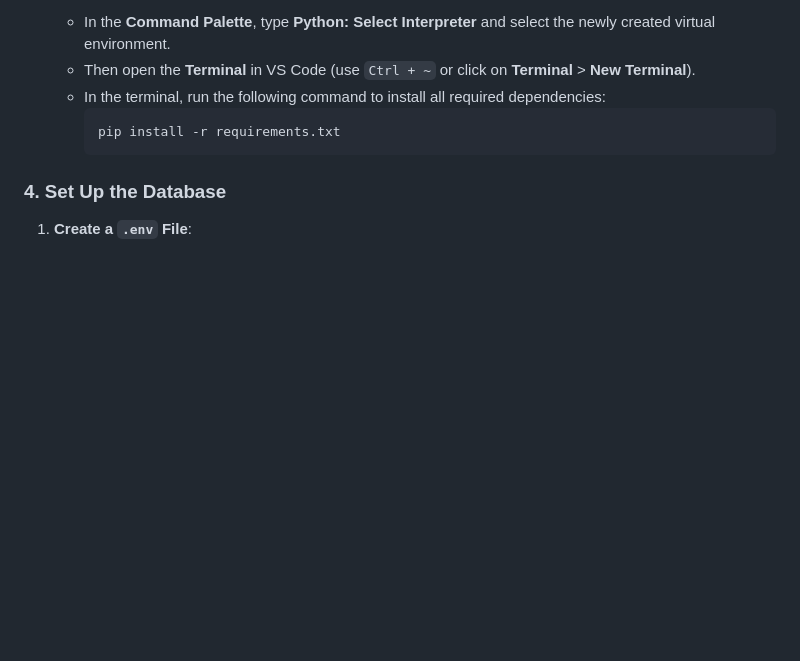
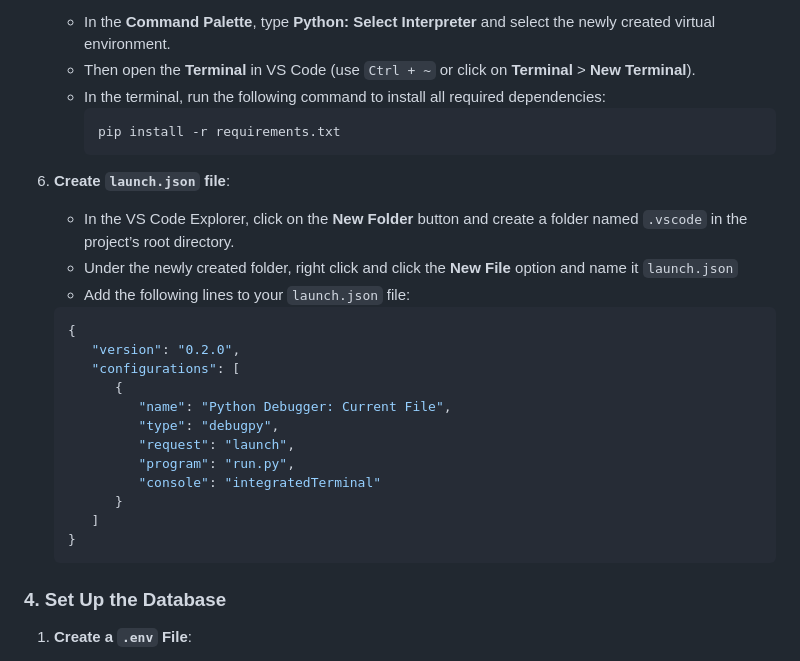
Before and after one commit to ookii-tsuki/db-projekt, a Markdown page: README.md, the part around the change. Rendered like a GitHub page; blank space fills up the shorter version.

````diff
--- a/README.md
+++ b/README.md
@@ -92,6 +92,24 @@ Before starting the setup process, you need to have Python installed on your mac
      ```bash
      pip install -r requirements.txt
      ```
+6. **Create `launch.json` file**:
+   - In the VS Code Explorer, click on the **New Folder** button and create a folder named `.vscode` in the project’s root directory.
+   - Under the newly created folder, right click and click the **New File** option and name it `launch.json`
+   - Add the following lines to your `launch.json` file:
+   ```json
+   {
+      "version": "0.2.0",
+      "configurations": [
+         {
+            "name": "Python Debugger: Current File",
+            "type": "debugpy",
+            "request": "launch",
+            "program": "run.py",
+            "console": "integratedTerminal"
+         }
+      ]
+   }
+   ```
 
 ### 4. Set Up the Database
 
````
